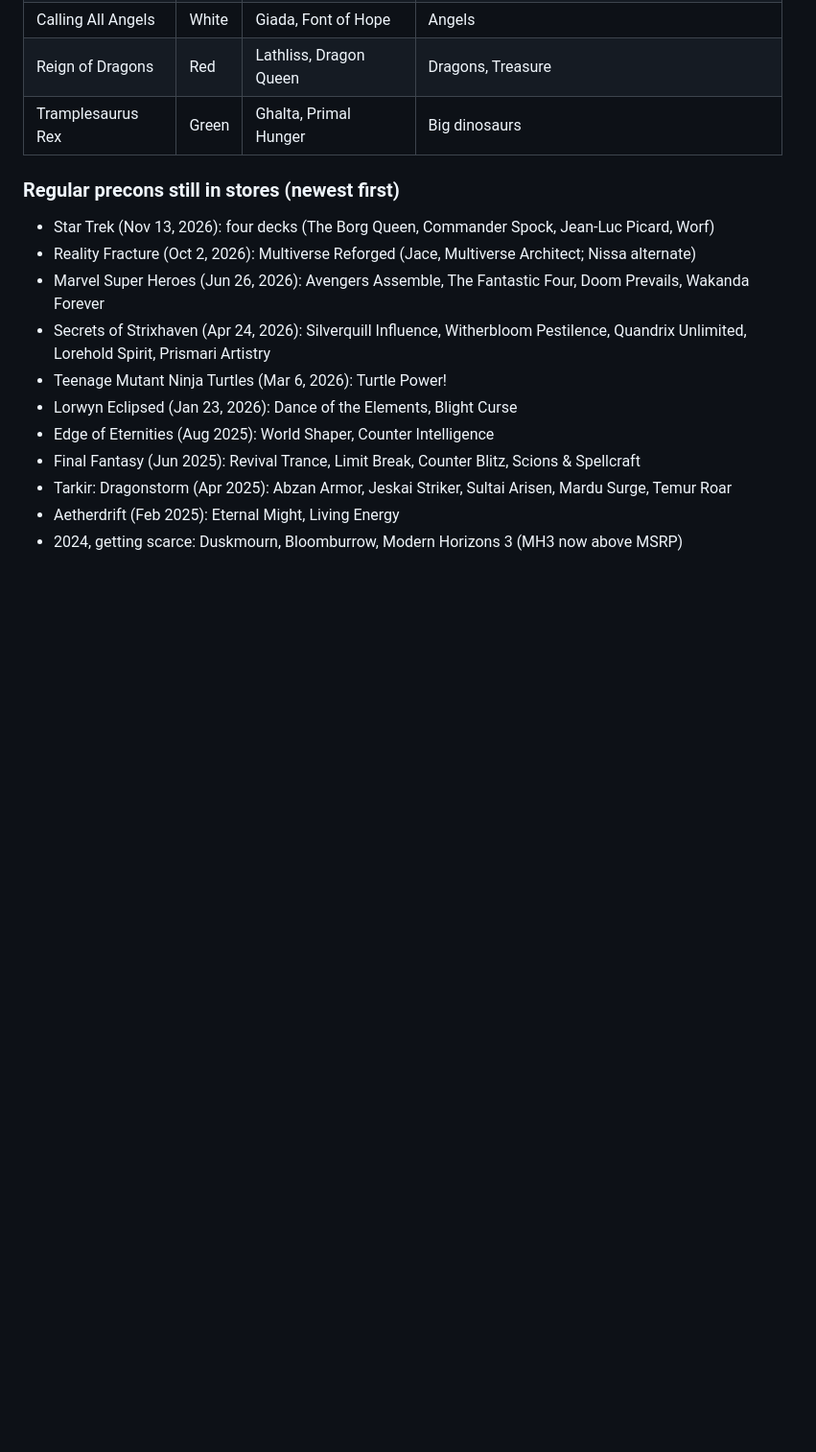
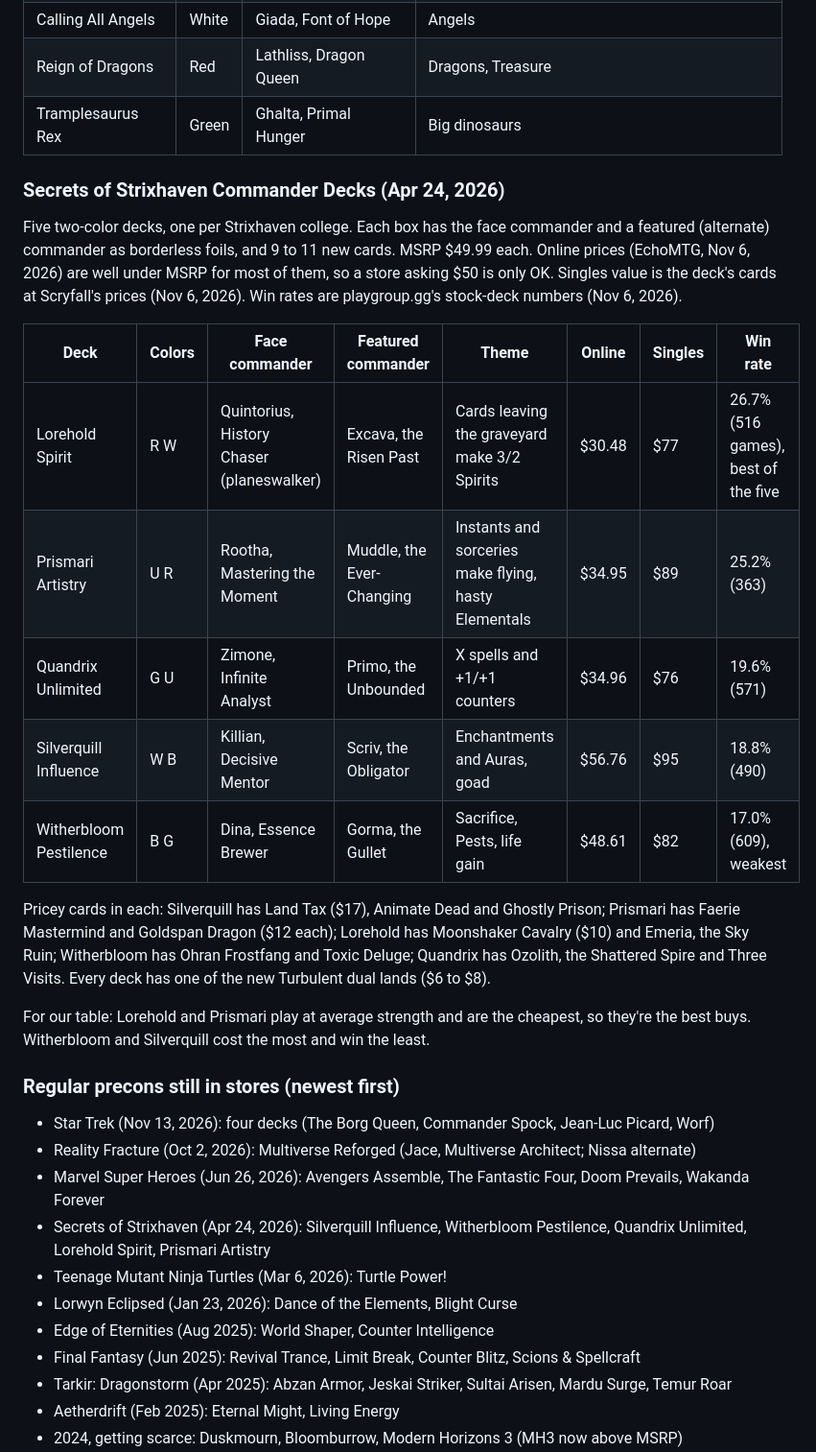
Before and after one commit to BigLob/commander-life, a Markdown page: buying-guide.md, the part around one of its changes. Shown at 96% size. Drawn GitHub-style; blank space fills up the shorter version.

Commit message:
Buying guide: Secrets of Strixhaven precons (commanders, themes, prices, win rates)
Co-Authored-By: Claude Opus 5.5 <noreply@anthropic.com>
Claude-Session: https://claude.ai/code/session_01N361YVtePLr4QmnF75vprQ

```diff
--- a/buying-guide.md
+++ b/buying-guide.md
@@ -67,6 +67,30 @@ win rate so far (22.0%, playgroup.gg, Oct 2026), right among our Starter decks.
 | Reign of Dragons | Red | Lathliss, Dragon Queen | Dragons, Treasure |
 | Tramplesaurus Rex | Green | Ghalta, Primal Hunger | Big dinosaurs |
 
+### Secrets of Strixhaven Commander Decks (Apr 24, 2026)
+
+Five two-color decks, one per Strixhaven college. Each box has the face commander and a featured
+(alternate) commander as borderless foils, and 9 to 11 new cards. MSRP $49.99 each. Online prices
+(EchoMTG, Nov 6, 2026) are well under MSRP for most of them, so a store asking $50 is only OK.
+Singles value is the deck's cards at Scryfall's prices (Nov 6, 2026). Win rates are playgroup.gg's
+stock-deck numbers (Nov 6, 2026).
+
+| Deck | Colors | Face commander | Featured commander | Theme | Online | Singles | Win rate |
+| --- | --- | --- | --- | --- | --- | --- | --- |
+| Lorehold Spirit | R W | Quintorius, History Chaser (planeswalker) | Excava, the Risen Past | Cards leaving the graveyard make 3/2 Spirits | $30.48 | $77 | 26.7% (516 games), best of the five |
+| Prismari Artistry | U R | Rootha, Mastering the Moment | Muddle, the Ever-Changing | Instants and sorceries make flying, hasty Elementals | $34.95 | $89 | 25.2% (363) |
+| Quandrix Unlimited | G U | Zimone, Infinite Analyst | Primo, the Unbounded | X spells and +1/+1 counters | $34.96 | $76 | 19.6% (571) |
+| Silverquill Influence | W B | Killian, Decisive Mentor | Scriv, the Obligator | Enchantments and Auras, goad | $56.76 | $95 | 18.8% (490) |
+| Witherbloom Pestilence | B G | Dina, Essence Brewer | Gorma, the Gullet | Sacrifice, Pests, life gain | $48.61 | $82 | 17.0% (609), weakest |
+
+Pricey cards in each: Silverquill has Land Tax ($17), Animate Dead and Ghostly Prison; Prismari has
+Faerie Mastermind and Goldspan Dragon ($12 each); Lorehold has Moonshaker Cavalry ($10) and Emeria, the
+Sky Ruin; Witherbloom has Ohran Frostfang and Toxic Deluge; Quandrix has Ozolith, the Shattered Spire
+and Three Visits. Every deck has one of the new Turbulent dual lands ($6 to $8).
+
+For our table: Lorehold and Prismari play at average strength and are the cheapest, so they're the
+best buys. Witherbloom and Silverquill cost the most and win the least.
+
 ### Regular precons still in stores (newest first)
 
 - Star Trek (Nov 13, 2026): four decks (The Borg Queen, Commander Spock, Jean-Luc Picard, Worf)
```
Also changed, not shown: other parts of buying-guide.md (+9 -2 lines).
